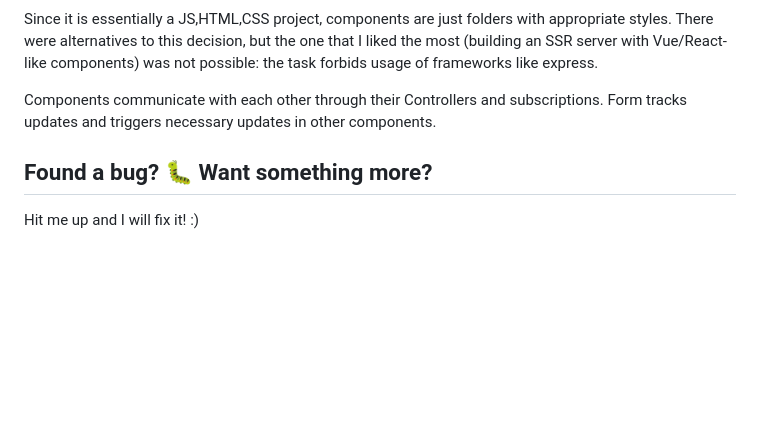
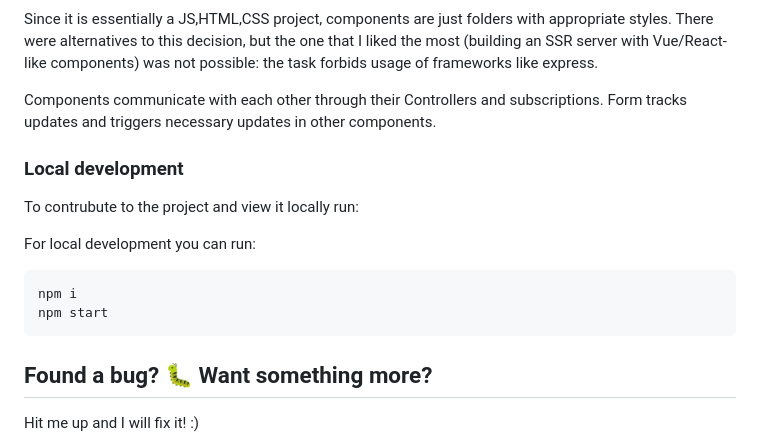
Before and after one commit to Programmery/tesla-test-page, a Markdown page: README.md, the part around one of its changes. Rendered like a GitHub page; blank space fills up the shorter version.

````diff
--- a/README.md
+++ b/README.md
@@ -79,6 +80,15 @@ There were alternatives to this decision, but the one that I liked the most (bui
 
 Components communicate with each other through their Controllers and subscriptions. Form tracks updates and triggers necessary updates in other components.
 
+### Local development
+To contrubute to the project and view it locally run:
+
+For local development you can run:
+```console
+npm i
+npm start
+```
+
 ## Found a bug? 🐛 Want something more?
 Hit me up and I will fix it! :)
 
````
Also changed, not shown: other parts of README.md (+1 -0 lines).
